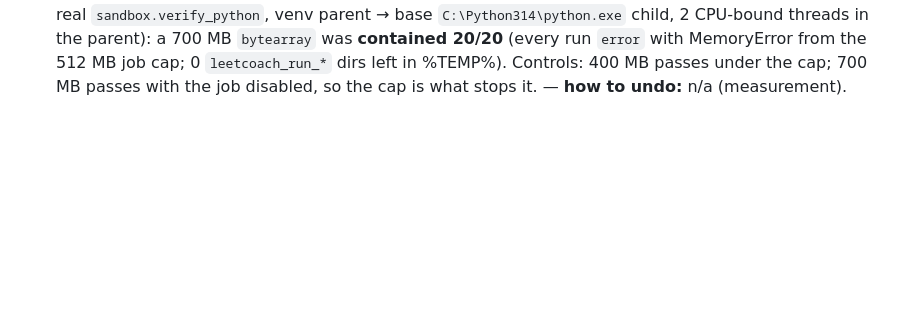
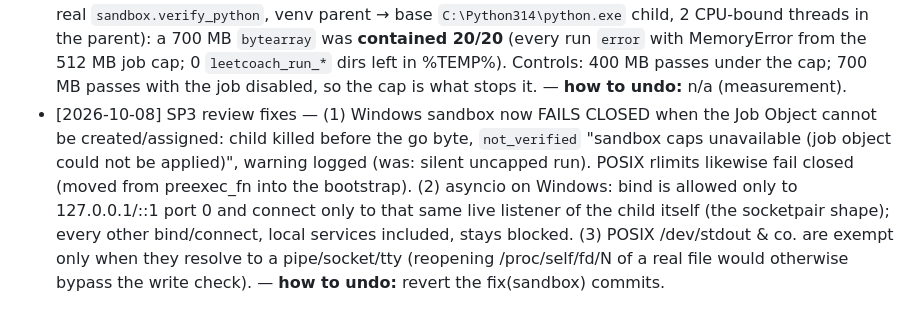
Before and after one commit to yib7/LeetCoach, a Markdown page: .autopilot/DECISIONS.md, the part around the change. Drawn GitHub-style; blank space fills up the shorter version.

Commit message:
chore(autopilot): log SP3 review-fix decisions (fail closed, scoped socketpair)

```diff
--- a/.autopilot/DECISIONS.md
+++ b/.autopilot/DECISIONS.md
@@ -26,3 +26,4 @@ Resolved: `[date] <phase> — <decision> — <why> — **how to undo:** <...>`
 - [2026-09-29] handoff — The user asked to continue in the cloud. Committed the SP3 B6 WIP (6f62aaa). At the user's choice, force-added .autopilot/*.md + CLAUDE.md to the branch (public repo) so the cloud session has the plan and contract. — **how to undo:** drop that commit (`git rebase --onto <commit>^ <commit>`) before merging to main, or `git rm --cached` them later.
 - [2026-10-08] scope (user instruction) — Asked to "make sure LeetCoach points to the most recent models". The CLI (2.1.293) maps the aliases fable/opus/sonnet/haiku to the latest models, and the user's .env already uses `opus`. Changes: DEFAULT_MODEL `claude-opus-4-8` → `opus`; Fable added to the picker; `LATEST_MODEL_IDS` (fable 5.1 / opus 5.5 / sonnet 5.5 / haiku 5.5) used for display only. — **how to undo:** revert the feat(models) commit.
 - [2026-10-08] SP3 checkpoint — Stress run on this Windows 11 machine (scratch script outside the repo, real `sandbox.verify_python`, venv parent → base `C:\Python314\python.exe` child, 2 CPU-bound threads in the parent): a 700 MB `bytearray` was **contained 20/20** (every run `error` with MemoryError from the 512 MB job cap; 0 `leetcoach_run_*` dirs left in %TEMP%). Controls: 400 MB passes under the cap; 700 MB passes with the job disabled, so the cap is what stops it. — **how to undo:** n/a (measurement).
+- [2026-10-08] SP3 review fixes — (1) Windows sandbox now FAILS CLOSED when the Job Object cannot be created/assigned: child killed before the go byte, `not_verified` "sandbox caps unavailable (job object could not be applied)", warning logged (was: silent uncapped run). POSIX rlimits likewise fail closed (moved from preexec_fn into the bootstrap). (2) asyncio on Windows: bind is allowed only to 127.0.0.1/::1 port 0 and connect only to that same live listener of the child itself (the socketpair shape); every other bind/connect, local services included, stays blocked. (3) POSIX /dev/stdout & co. are exempt only when they resolve to a pipe/socket/tty (reopening /proc/self/fd/N of a real file would otherwise bypass the write check). — **how to undo:** revert the fix(sandbox) commits.
```
